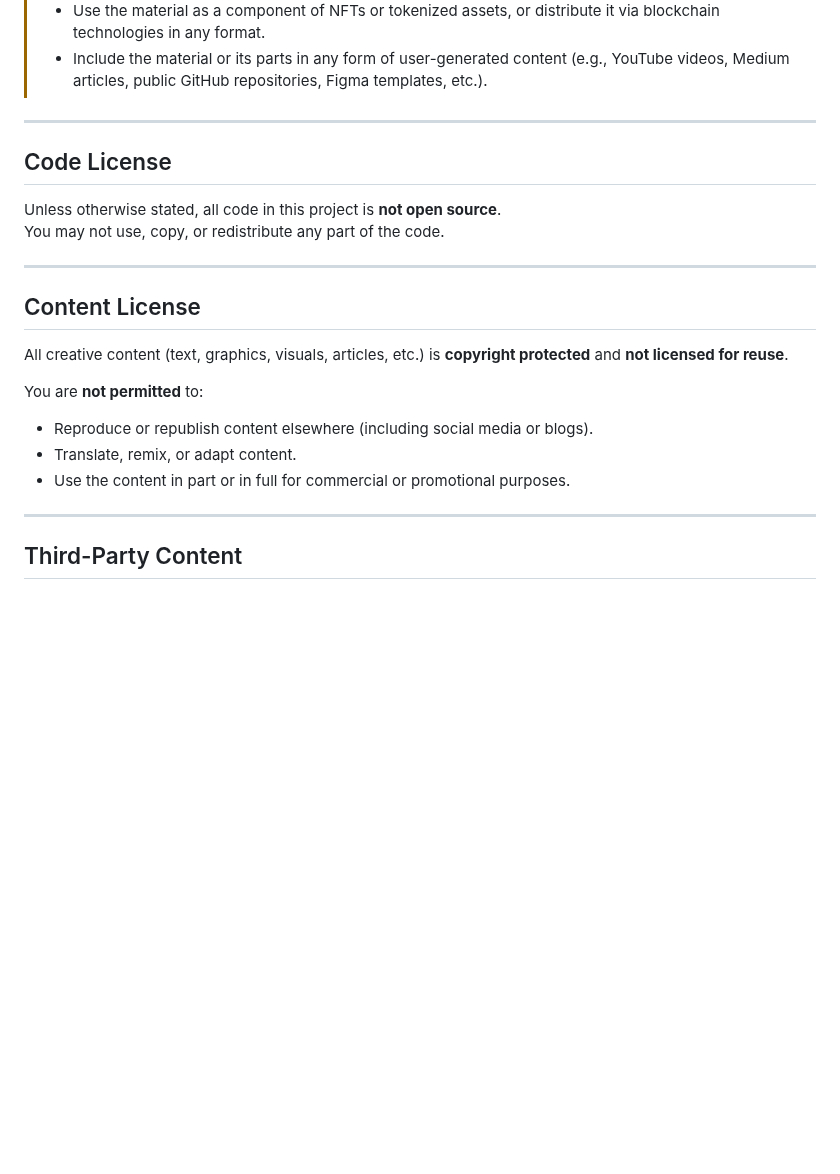
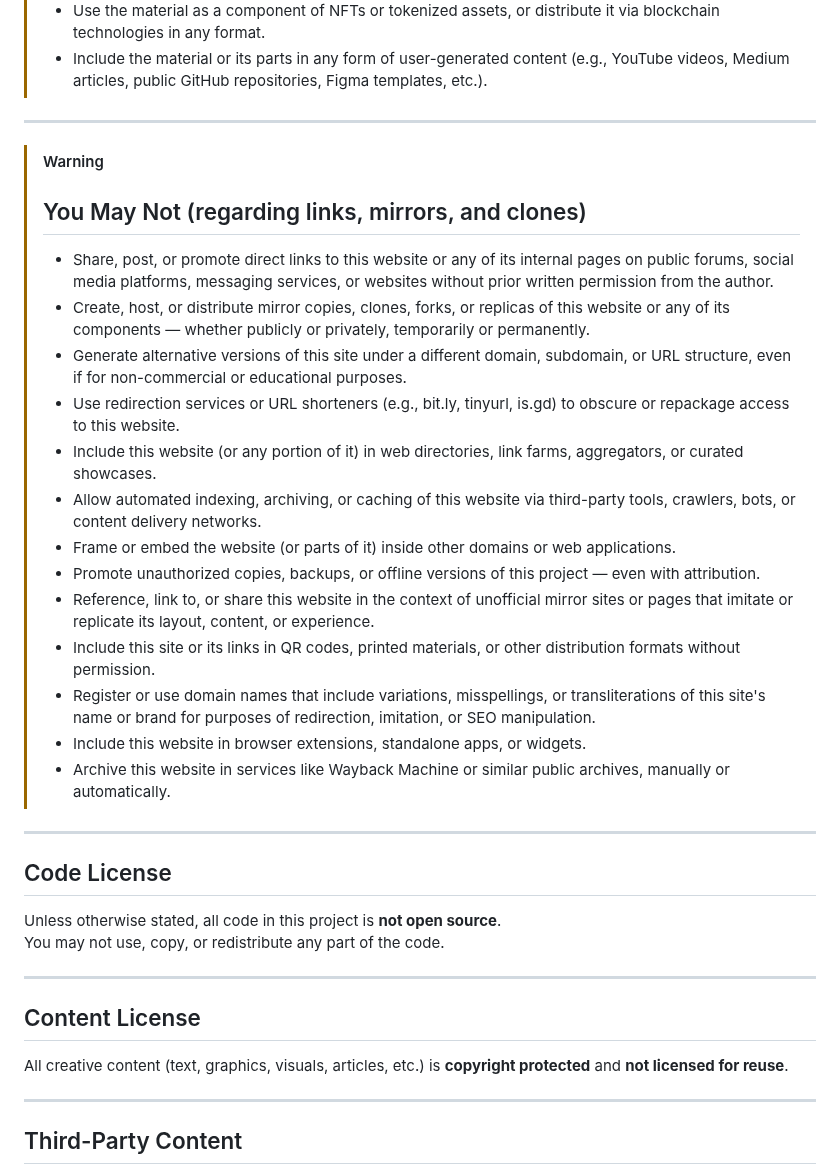
Before and after one commit to 6A7573743469736162656C/Ethereal_Reverie, a Markdown page: LICENSE.md, the part around one of its changes. Drawn GitHub-style; blank space fills up the shorter version.

```diff
--- a/LICENSE.md
+++ b/LICENSE.md
@@ -39,6 +39,23 @@ No part of the material may be reused, reproduced, or redistributed in any form.
 > - Use the material as a component of NFTs or tokenized assets, or distribute it via blockchain technologies in any format.
 > - Include the material or its parts in any form of user-generated content (e.g., YouTube videos, Medium articles, public GitHub repositories, Figma templates, etc.).
 
+---
+
+> [!WARNING]
+> ## You May Not (regarding links, mirrors, and clones)
+> - Share, post, or promote direct links to this website or any of its internal pages on public forums, social media platforms, messaging services, or websites without prior written permission from the author.
+> - Create, host, or distribute mirror copies, clones, forks, or replicas of this website or any of its components — whether publicly or privately, temporarily or permanently.
+> - Generate alternative versions of this site under a different domain, subdomain, or URL structure, even if for non-commercial or educational purposes.
+> - Use redirection services or URL shorteners (e.g., bit.ly, tinyurl, is.gd) to obscure or repackage access to this website.
+> - Include this website (or any portion of it) in web directories, link farms, aggregators, or curated showcases.
+> - Allow automated indexing, archiving, or caching of this website via third-party tools, crawlers, bots, or content delivery networks.
+> - Frame or embed the website (or parts of it) inside other domains or web applications.
+> - Promote unauthorized copies, backups, or offline versions of this project — even with attribution.
+> - Reference, link to, or share this website in the context of unofficial mirror sites or pages that imitate or replicate its layout, content, or experience.
+> - Include this site or its links in QR codes, printed materials, or other distribution formats without permission.
+> - Register or use domain names that include variations, misspellings, or transliterations of this site's name or brand for purposes of redirection, imitation, or SEO manipulation.
+> - Include this website in browser extensions, standalone apps, or widgets.
+> - Archive this website in services like Wayback Machine or similar public archives, manually or automatically.
 
 ---
 
@@ -52,12 +69,6 @@ You may not use, copy, or redistribute any part of the code.
 ## Content License
 
 All creative content (text, graphics, visuals, articles, etc.) is **copyright protected** and **not licensed for reuse**.
-
-You are **not permitted** to:
-
-- Reproduce or republish content elsewhere (including social media or blogs).
-- Translate, remix, or adapt content.
-- Use the content in part or in full for commercial or promotional purposes.
 
 ---
 
```
Also changed, not shown: other parts of LICENSE.md (+1 -1 lines).
